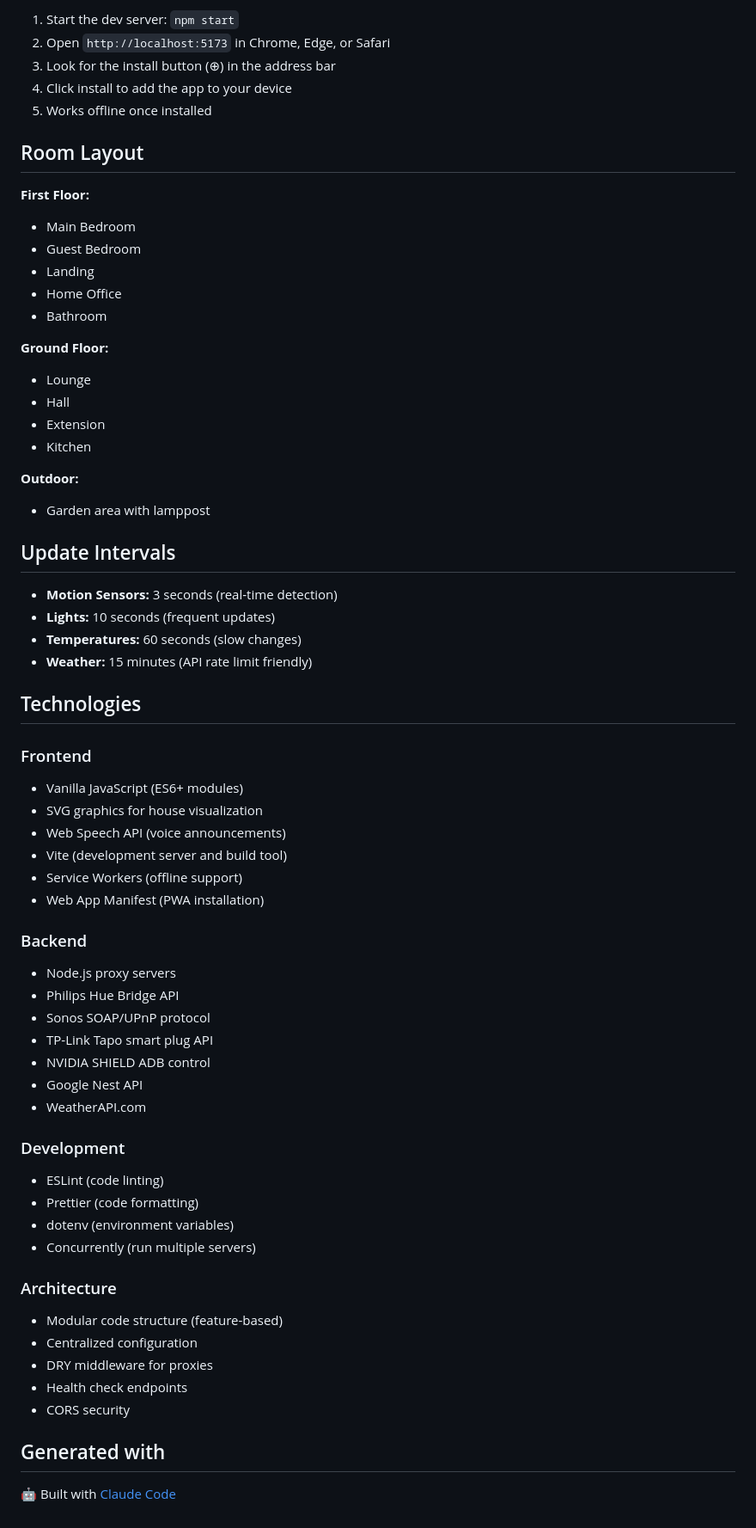
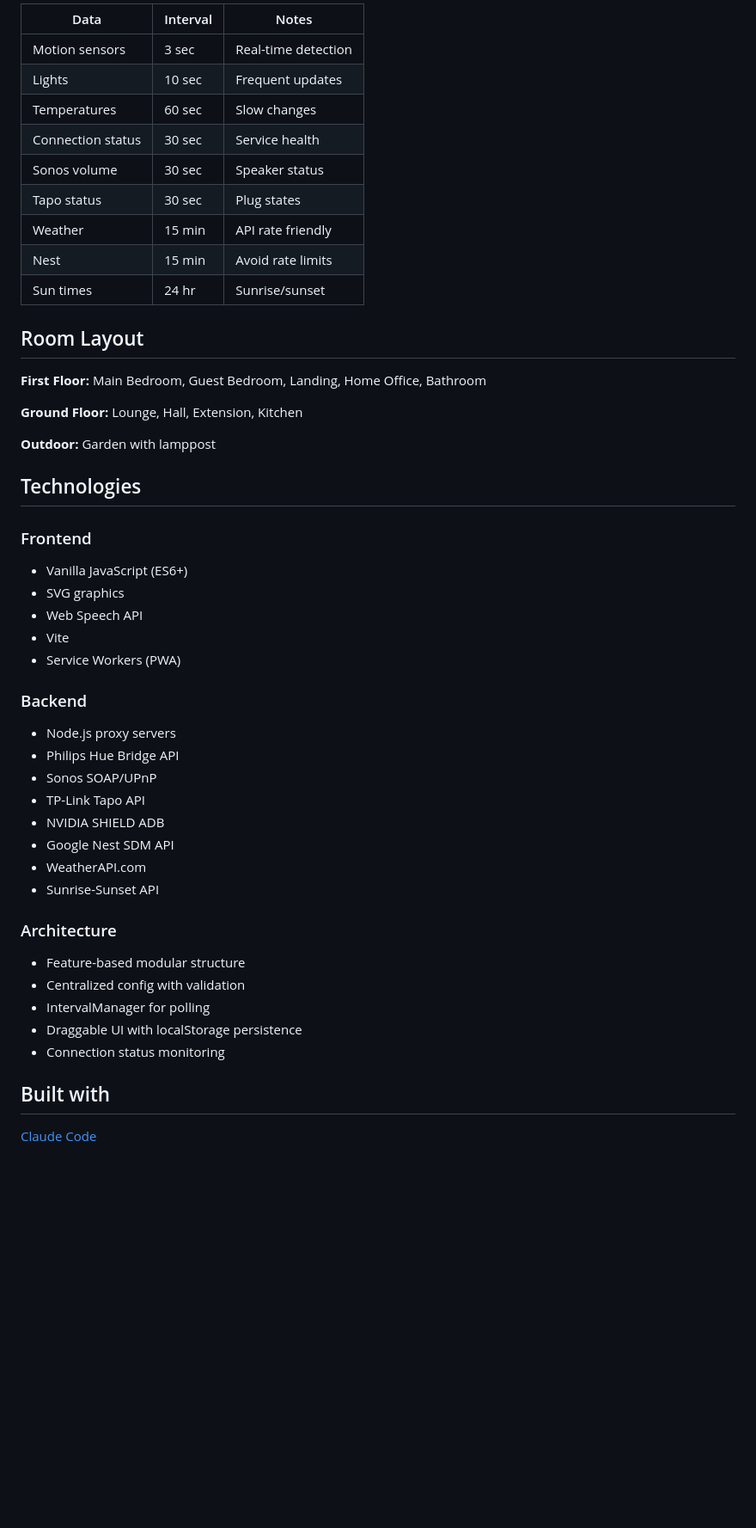
Before and after one commit to ChrisBrooksbank/home-monitor, a Markdown page: README.md, the part around one of its changes. Shown at 86% size. GitHub-like rendering; blank space fills up the shorter version.

```diff
--- a/README.md
+++ b/README.md
@@ -202,67 +237,50 @@ curl http://localhost:8082/health  # SHIELD
 
-1. Start the dev server: `npm start`
-2. Open `http://localhost:5173` in Chrome, Edge, or Safari
-3. Look for the install button (⊕) in the address bar
-4. Click install to add the app to your device
-5. Works offline once installed
+| Data | Interval | Notes |
+|------|----------|-------|
+| Motion sensors | 3 sec | Real-time detection |
+| Lights | 10 sec | Frequent updates |
+| Temperatures | 60 sec | Slow changes |
+| Connection status | 30 sec | Service health |
+| Sonos volume | 30 sec | Speaker status |
+| Tapo status | 30 sec | Plug states |
+| Weather | 15 min | API rate friendly |
+| Nest | 15 min | Avoid rate limits |
+| Sun times | 24 hr | Sunrise/sunset |
 
 ## Room Layout
 
-**First Floor:**
-- Main Bedroom
-- Guest Bedroom
-- Landing
-- Home Office
-- Bathroom
+**First Floor:** Main Bedroom, Guest Bedroom, Landing, Home Office, Bathroom
 
-**Ground Floor:**
-- Lounge
-- Hall
-- Extension
-- Kitchen
+**Ground Floor:** Lounge, Hall, Extension, Kitchen
 
-**Outdoor:**
-- Garden area with lamppost
-
-## Update Intervals
-
-- **Motion Sensors:** 3 seconds (real-time detection)
-- **Lights:** 10 seconds (frequent updates)
-- **Temperatures:** 60 seconds (slow changes)
-- **Weather:** 15 minutes (API rate limit friendly)
+**Outdoor:** Garden with lamppost
 
 ## Technologies
 
 ### Frontend
-- Vanilla JavaScript (ES6+ modules)
-- SVG graphics for house visualization
-- Web Speech API (voice announcements)
-- Vite (development server and build tool)
-- Service Workers (offline support)
-- Web App Manifest (PWA installation)
+- Vanilla JavaScript (ES6+)
+- SVG graphics
+- Web Speech API
+- Vite
+- Service Workers (PWA)
 
 ### Backend
 - Node.js proxy servers
 - Philips Hue Bridge API
-- Sonos SOAP/UPnP protocol
-- TP-Link Tapo smart plug API
-- NVIDIA SHIELD ADB control
-- Google Nest API
+- Sonos SOAP/UPnP
+- TP-Link Tapo API
+- NVIDIA SHIELD ADB
+- Google Nest SDM API
 - WeatherAPI.com
-
-### Development
-- ESLint (code linting)
-- Prettier (code formatting)
-- dotenv (environment variables)
-- Concurrently (run multiple servers)
+- Sunrise-Sunset API
 
 ### Architecture
-- Modular code structure (feature-based)
-- Centralized configuration
-- DRY middleware for proxies
-- Health check endpoints
-- CORS security
+- Feature-based modular structure
+- Centralized config with validation
+- IntervalManager for polling
+- Draggable UI with localStorage persistence
+- Connection status monitoring
 
-## Generated with
+## Built with
 
-🤖 Built with [Claude Code](https://claude.com/claude-code)
+[Claude Code](https://claude.com/claude-code)
```
Also changed, not shown: other parts of README.md (+134 -99 lines).
